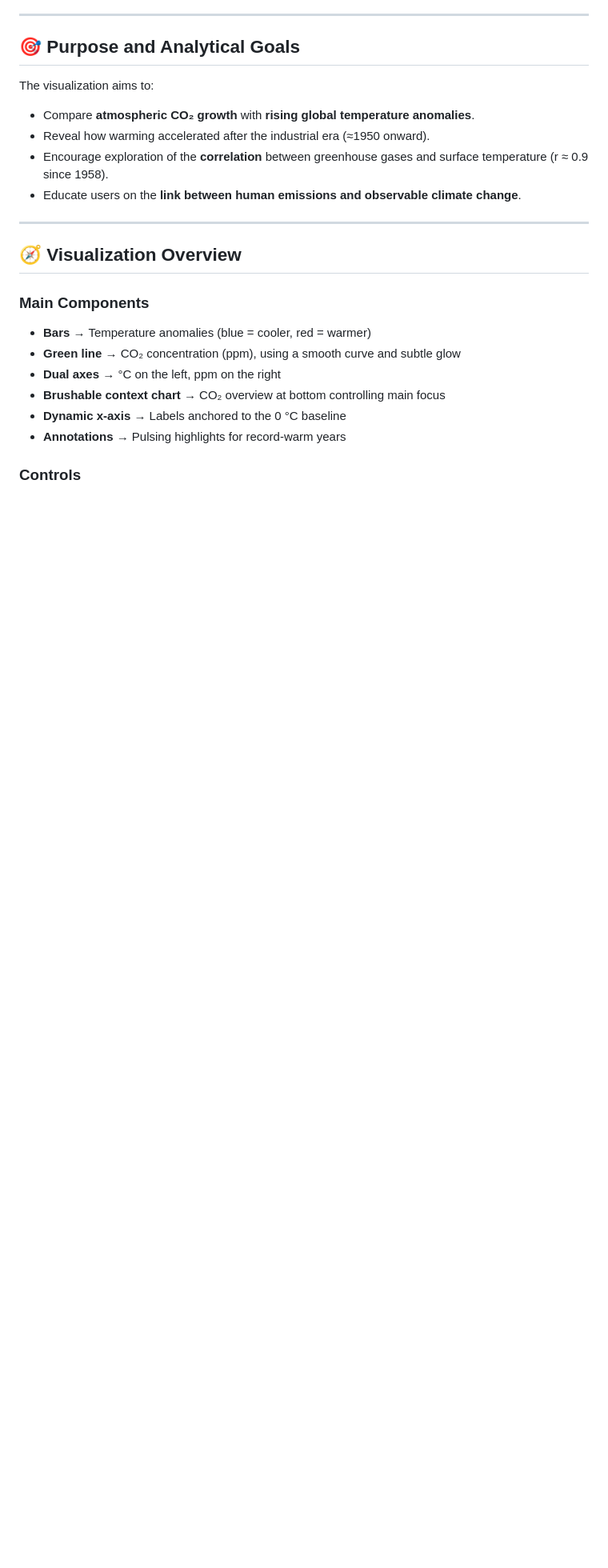
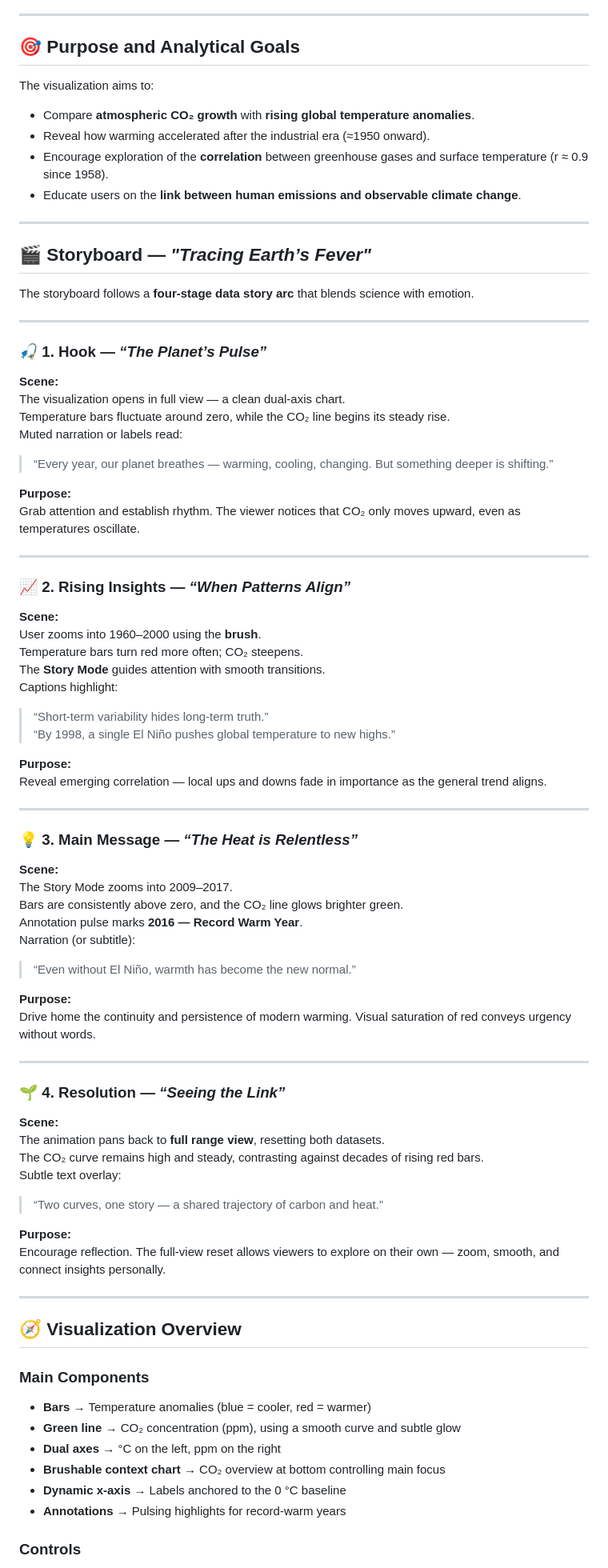
Before and after one commit to Cynthia1115/CSC316_A4, a Markdown page: README.md, the part around the change. Shown: that part at 80% size. GitHub-like rendering; blank space fills up the shorter version.

Commit message:
Add storyboard for 'Tracing Earth’s Fever' visualization
Added a storyboard section detailing the narrative arc of the data visualization, including scenes and purposes for each stage.

```diff
--- a/README.md
+++ b/README.md
@@ -40,6 +40,62 @@ The visualization aims to:
 - Reveal how warming accelerated after the industrial era (≈1950 onward).
 - Encourage exploration of the **correlation** between greenhouse gases and surface temperature (r ≈ 0.9 since 1958).
 - Educate users on the **link between human emissions and observable climate change**.
+
+---
+## 🎬 Storyboard — *"Tracing Earth’s Fever"*
+
+The storyboard follows a **four-stage data story arc** that blends science with emotion.
+
+---
+
+### 🎣 1. Hook — *“The Planet’s Pulse”*
+**Scene:**
+The visualization opens in full view — a clean dual-axis chart.
+Temperature bars fluctuate around zero, while the CO₂ line begins its steady rise.
+Muted narration or labels read:
+> “Every year, our planet breathes — warming, cooling, changing. But something deeper is shifting.”
+
+**Purpose:**
+Grab attention and establish rhythm. The viewer notices that CO₂ only moves upward, even as temperatures oscillate.
+
+---
+
+### 📈 2. Rising Insights — *“When Patterns Align”*
+**Scene:**
+User zooms into 1960–2000 using the **brush**.
+Temperature bars turn red more often; CO₂ steepens.
+The **Story Mode** guides attention with smooth transitions.
+Captions highlight:
+> “Short-term variability hides long-term truth.”
+> “By 1998, a single El Niño pushes global temperature to new highs.”
+
+**Purpose:**
+Reveal emerging correlation — local ups and downs fade in importance as the general trend aligns.
+
+---
+
+### 💡 3. Main Message — *“The Heat is Relentless”*
+**Scene:**
+The Story Mode zooms into 2009–2017.
+Bars are consistently above zero, and the CO₂ line glows brighter green.
+Annotation pulse marks **2016 — Record Warm Year**.
+Narration (or subtitle):
+> “Even without El Niño, warmth has become the new normal.”
+
+**Purpose:**
+Drive home the continuity and persistence of modern warming. Visual saturation of red conveys urgency without words.
+
+---
+
+### 🌱 4. Resolution — *“Seeing the Link”*
+**Scene:**
+The animation pans back to **full range view**, resetting both datasets.
+The CO₂ curve remains high and steady, contrasting against decades of rising red bars.
+Subtle text overlay:
+> “Two curves, one story — a shared trajectory of carbon and heat.”
+
+**Purpose:**
+Encourage reflection. The full-view reset allows viewers to explore on their own — zoom, smooth, and connect insights personally.
 
 ---
 
```
